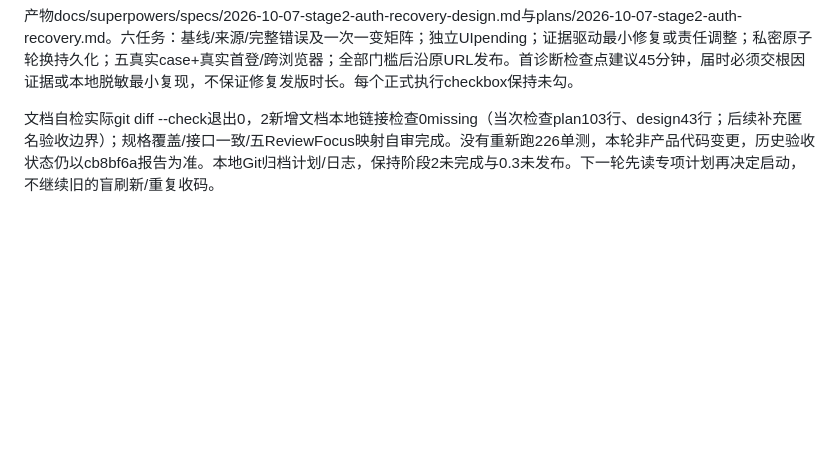
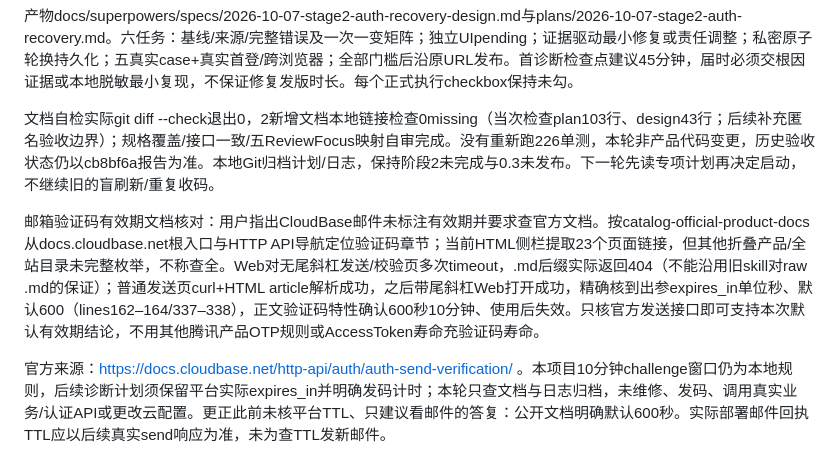
Before and after one commit to wenkaiqu014-hue/paw-diary, a Markdown page: SESSION_LOG.md, the part around the change. Rendered like a GitHub page; blank space fills up the shorter version.

Commit message:
docs: confirm CloudBase email verification default validity from official API

```diff
--- a/SESSION_LOG.md
+++ b/SESSION_LOG.md
@@ -537,3 +537,8 @@ GitHub原页核对：TencentCloudBase/cloudbase-skills显示35stars，auth-web/a
 产物docs/superpowers/specs/2026-10-07-stage2-auth-recovery-design.md与plans/2026-10-07-stage2-auth-recovery.md。六任务：基线/来源/完整错误及一次一变矩阵；独立UIpending；证据驱动最小修复或责任调整；私密原子轮换持久化；五真实case+真实首登/跨浏览器；全部门槛后沿原URL发布。首诊断检查点建议45分钟，届时必须交根因证据或本地脱敏最小复现，不保证修复发版时长。每个正式执行checkbox保持未勾。
 
 文档自检实际git diff --check退出0，2新增文档本地链接检查0missing（当次检查plan103行、design43行；后续补充匿名验收边界）；规格覆盖/接口一致/五ReviewFocus映射自审完成。没有重新跑226单测，本轮非产品代码变更，历史验收状态仍以cb8bf6a报告为准。本地Git归档计划/日志，保持阶段2未完成与0.3未发布。下一轮先读专项计划再决定启动，不继续旧的盲刷新/重复收码。
+
+
+邮箱验证码有效期文档核对：用户指出CloudBase邮件未标注有效期并要求查官方文档。按catalog-official-product-docs从docs.cloudbase.net根入口与HTTP API导航定位验证码章节；当前HTML侧栏提取23个页面链接，但其他折叠产品/全站目录未完整枚举，不称查全。Web对无尾斜杠发送/校验页多次timeout，.md后缀实际返回404（不能沿用旧skill对raw .md的保证）；普通发送页curl+HTML article解析成功，之后带尾斜杠Web打开成功，精确核到出参expires_in单位秒、默认600（lines162–164/337–338），正文验证码特性确认600秒10分钟、使用后失效。只核官方发送接口即可支持本次默认有效期结论，不用其他腾讯产品OTP规则或AccessToken寿命充验证码寿命。
+
+官方来源：https://docs.cloudbase.net/http-api/auth/auth-send-verification/ 。本项目10分钟challenge窗口仍为本地规则，后续诊断计划须保留平台实际expires_in并明确发码计时；本轮只查文档与日志归档，未维修、发码、调用真实业务/认证API或更改云配置。更正此前未核平台TTL、只建议看邮件的答复：公开文档明确默认600秒。实际部署邮件回执TTL应以后续真实send响应为准，未为查TTL发新邮件。
```
